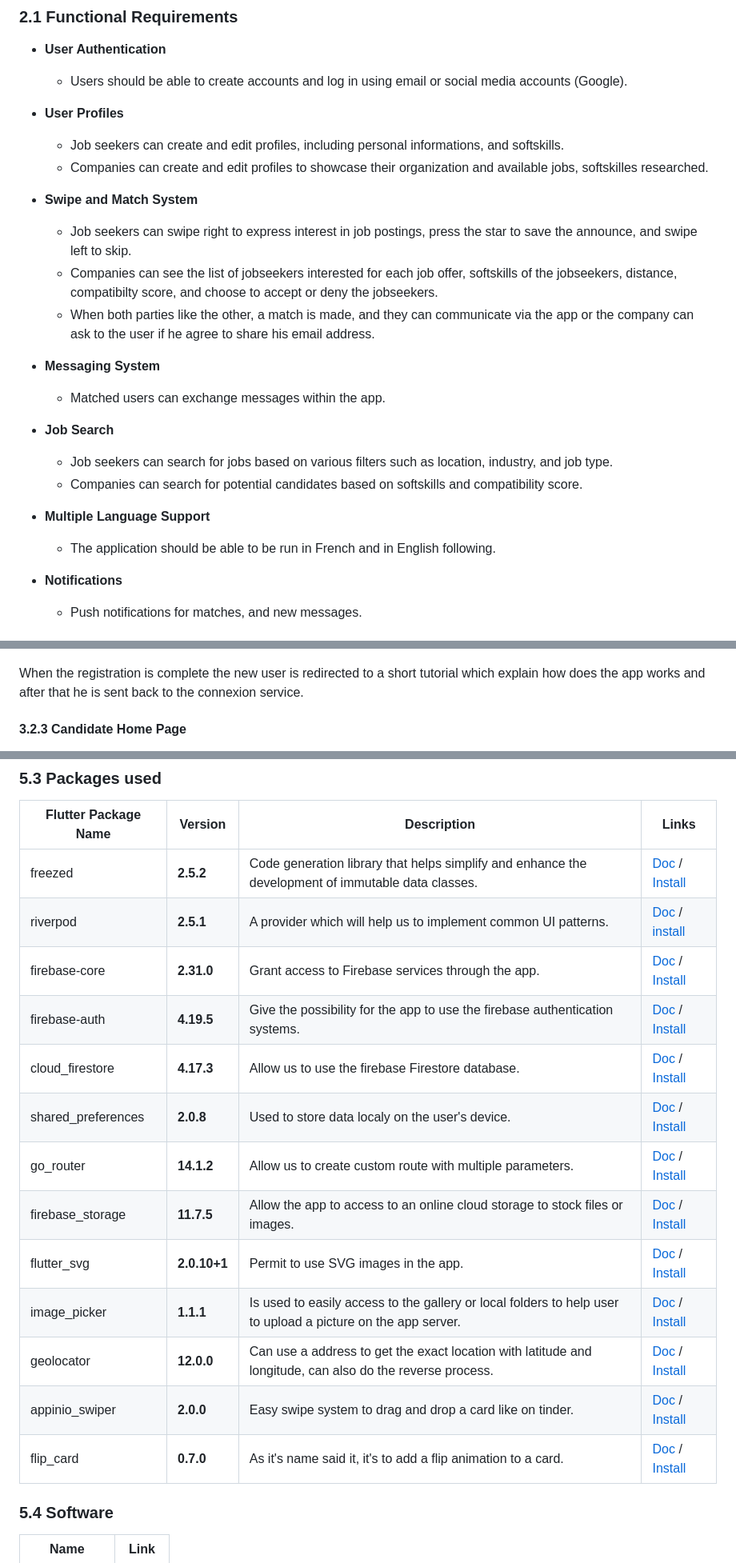
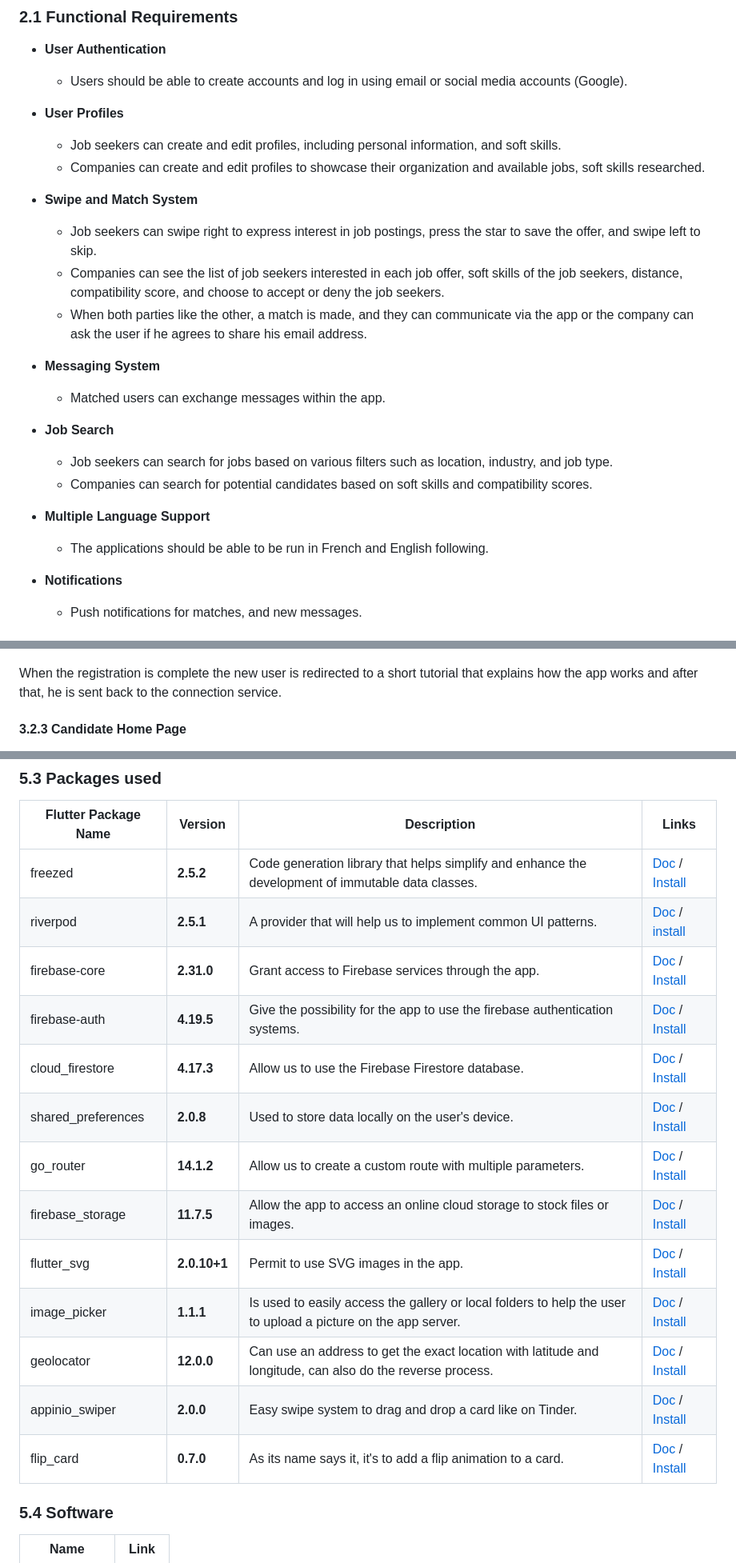
Before and after one commit to algosup/2023-2024-project-5-flutter-team-6, a Markdown page: documents/technical/technical_specifications.md, 3 parts joined by grey strips. Shown at 80% size. Drawn GitHub-style.

```diff
--- a/documents/technical/technical_specifications.md
+++ b/documents/technical/technical_specifications.md
@@ -276,14 +276,14 @@ The code will follow dart & flutter convention as follow:
 
 - **User Profiles**
 
-  - Job seekers can create and edit profiles, including personal informations, and softskills.
-  - Companies can create and edit profiles to showcase their organization and available jobs, softskilles researched.
+  - Job seekers can create and edit profiles, including personal information, and soft skills.
+  - Companies can create and edit profiles to showcase their organization and available jobs, soft skills researched.
 
 - **Swipe and Match System**
 
-  - Job seekers can swipe right to express interest in job postings, press the star to save the announce, and swipe left to skip.
-  - Companies can see the list of jobseekers interested for each job offer, softskills of the jobseekers, distance, compatibilty score, and choose to accept or deny the jobseekers.
-  - When both parties like the other, a match is made, and they can communicate via the app or the company can ask to the user if he agree to share his email address.
+  - Job seekers can swipe right to express interest in job postings, press the star to save the offer, and swipe left to skip.
+  - Companies can see the list of job seekers interested in each job offer, soft skills of the job seekers, distance, compatibility score, and choose to accept or deny the job seekers.
+  - When both parties like the other, a match is made, and they can communicate via the app or the company can ask the user if he agrees to share his email address.
 
 - **Messaging System**
 
@@ -292,11 +292,11 @@ The code will follow dart & flutter convention as follow:
 - **Job Search**
 
   - Job seekers can search for jobs based on various filters such as location, industry, and job type.
-  - Companies can search for potential candidates based on softskills and compatibility score.
+  - Companies can search for potential candidates based on soft skills and compatibility scores.
 
 - **Multiple Language Support**
 
-  - The application should be able to be run in French and in English following.
+  - The applications should be able to be run in French and English following.
 
 - **Notifications**
 
@@ -356,7 +356,7 @@ You can also click [HERE](../images/technical/flow_chart.svg) to see a fullscree
 
 ![Flow Chart Registration](../images/technical/flow_chart_registration_2.png)
 
-When the registration is complete the new user is redirected to a short tutorial which explain how does the app works and after that he is sent back to the connexion service.
+When the registration is complete the new user is redirected to a short tutorial that explains how the app works and after that, he is sent back to the connection service.
 
 #### 3.2.3 Candidate Home Page
 
@@ -543,18 +543,18 @@ The project will follow the Agile methodology, with development broken down into
 | Flutter Package Name | Version      | Description                                                                                                  | Links                                                                                                                    |
 | -------------------- | ------------ | ------------------------------------------------------------------------------------------------------------ | ------------------------------------------------------------------------------------------------------------------------ |
 | freezed              | **2.5.2**    | Code generation library that helps simplify and enhance the development of immutable data classes.           | [Doc](https://pub.dev/documentation/freezed/latest/) / [Install](https://pub.dev/packages/freezed)                       |
-| riverpod             | **2.5.1**    | A provider which will help us to implement common UI patterns.                                               | [Doc](https://riverpod.dev/docs/introduction/why_riverpod) / [install](https://riverpod.dev/)                            |
+| riverpod             | **2.5.1**    | A provider that will help us to implement common UI patterns.                                               | [Doc](https://riverpod.dev/docs/introduction/why_riverpod) / [install](https://riverpod.dev/)                            |
 | firebase-core        | **2.31.0**   | Grant access to Firebase services through the app.                                                           | [Doc](https://pub.dev/documentation/firebase_core/latest/) / [Install](https://pub.dev/packages/firebase_core)           |
 | firebase-auth        | **4.19.5**   | Give the possibility for the app to use the firebase authentication systems.                                 | [Doc](https://pub.dev/documentation/firebase_auth/latest/) / [Install](https://pub.dev/packages/firebase_auth)           |
-| cloud_firestore      | **4.17.3**   | Allow us to use the firebase Firestore database.                                                             | [Doc](https://pub.dev/documentation/cloud_firestore/latest/) / [Install](https://pub.dev/packages/cloud_firestore)       |
-| shared_preferences   | **2.0.8**    | Used to store data localy on the user's device.                                                              | [Doc](https://pub.dev/documentation/shared_preferences/latest/) / [Install](https://pub.dev/packages/shared_preferences) |
-| go_router            | **14.1.2**   | Allow us to create custom route with multiple parameters.                                                    | [Doc](https://pub.dev/documentation/go_router/latest/) / [Install](https://pub.dev/packages/go_router)                   |
-| firebase_storage     | **11.7.5**   | Allow the app to access to an online cloud storage to stock files or images.                                 | [Doc](https://pub.dev/documentation/firebase_storage/latest/) / [Install](https://pub.dev/packages/firebase_storage)     |
+| cloud_firestore      | **4.17.3**   | Allow us to use the Firebase Firestore database.                                                             | [Doc](https://pub.dev/documentation/cloud_firestore/latest/) / [Install](https://pub.dev/packages/cloud_firestore)       |
+| shared_preferences   | **2.0.8**    | Used to store data locally on the user's device.                                                              | [Doc](https://pub.dev/documentation/shared_preferences/latest/) / [Install](https://pub.dev/packages/shared_preferences) |
+| go_router            | **14.1.2**   | Allow us to create a custom route with multiple parameters.                                                    | [Doc](https://pub.dev/documentation/go_router/latest/) / [Install](https://pub.dev/packages/go_router)                   |
+| firebase_storage     | **11.7.5**   | Allow the app to access an online cloud storage to stock files or images.                                 | [Doc](https://pub.dev/documentation/firebase_storage/latest/) / [Install](https://pub.dev/packages/firebase_storage)     |
 | flutter_svg          | **2.0.10+1** | Permit to use SVG images in the app.                                                                         | [Doc](https://pub.dev/documentation/flutter_svg/latest/) / [Install](https://pub.dev/packages/flutter_svg)               |
-| image_picker         | **1.1.1**    | Is used to easily access to the gallery or local folders to help user to upload a picture on the app server. | [Doc](https://pub.dev/documentation/image_picker/latest/) / [Install](https://pub.dev/packages/image_picker)             |
-| geolocator           | **12.0.0**   | Can use a address to get the exact location with latitude and longitude, can also do the reverse process.    | [Doc](https://pub.dev/documentation/geolocator/latest/) / [Install](https://pub.dev/packages/geolocator)                 |
-| appinio_swiper       | **2.0.0**    | Easy swipe system to drag and drop a card like on tinder.                                                    | [Doc](https://pub.dev/documentation/appinio_swiper/latest/) / [Install](https://pub.dev/packages/appinio_swiper)         |
-| flip_card            | **0.7.0**    | As it's name said it, it's to add a flip animation to a card.                                                | [Doc](https://pub.dev/documentation/flip_card/latest/) / [Install](https://pub.dev/packages/flip_card)                   |
+| image_picker         | **1.1.1**    | Is used to easily access the gallery or local folders to help the user to upload a picture on the app server. | [Doc](https://pub.dev/documentation/image_picker/latest/) / [Install](https://pub.dev/packages/image_picker)             |
+| geolocator           | **12.0.0**   | Can use an address to get the exact location with latitude and longitude, can also do the reverse process.    | [Doc](https://pub.dev/documentation/geolocator/latest/) / [Install](https://pub.dev/packages/geolocator)                 |
+| appinio_swiper       | **2.0.0**    | Easy swipe system to drag and drop a card like on Tinder.                                                    | [Doc](https://pub.dev/documentation/appinio_swiper/latest/) / [Install](https://pub.dev/packages/appinio_swiper)         |
+| flip_card            | **0.7.0**    | As its name says it, it's to add a flip animation to a card.                                                | [Doc](https://pub.dev/documentation/flip_card/latest/) / [Install](https://pub.dev/packages/flip_card)                   |
 
 ### 5.4 Software
 
```
Also changed, not shown: other parts of documents/technical/technical_specifications.md (+17 -17 lines).
